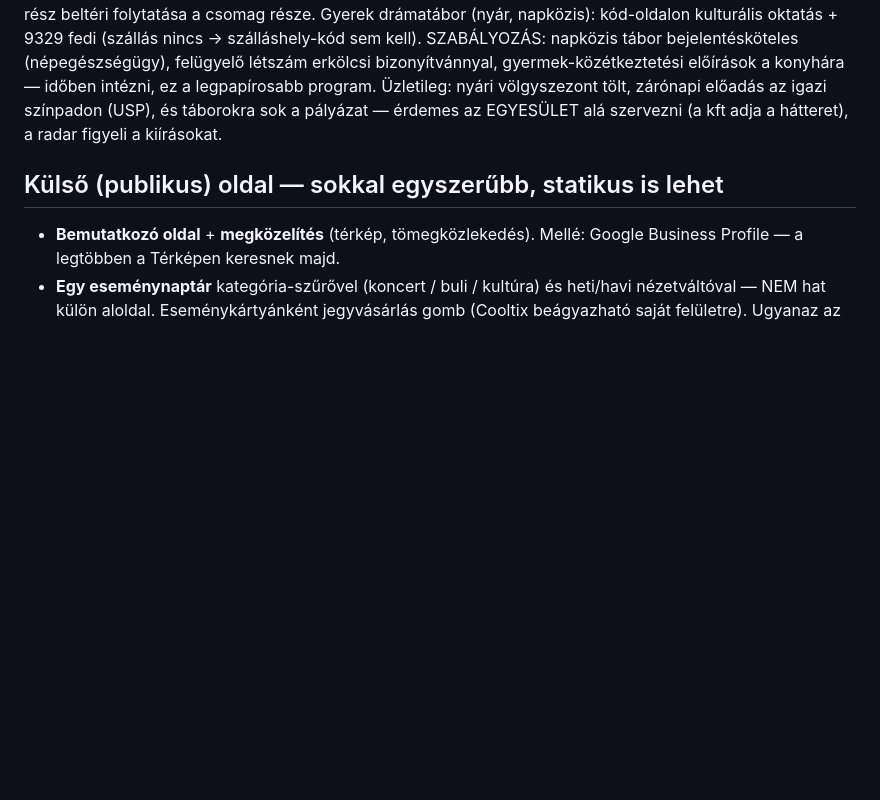
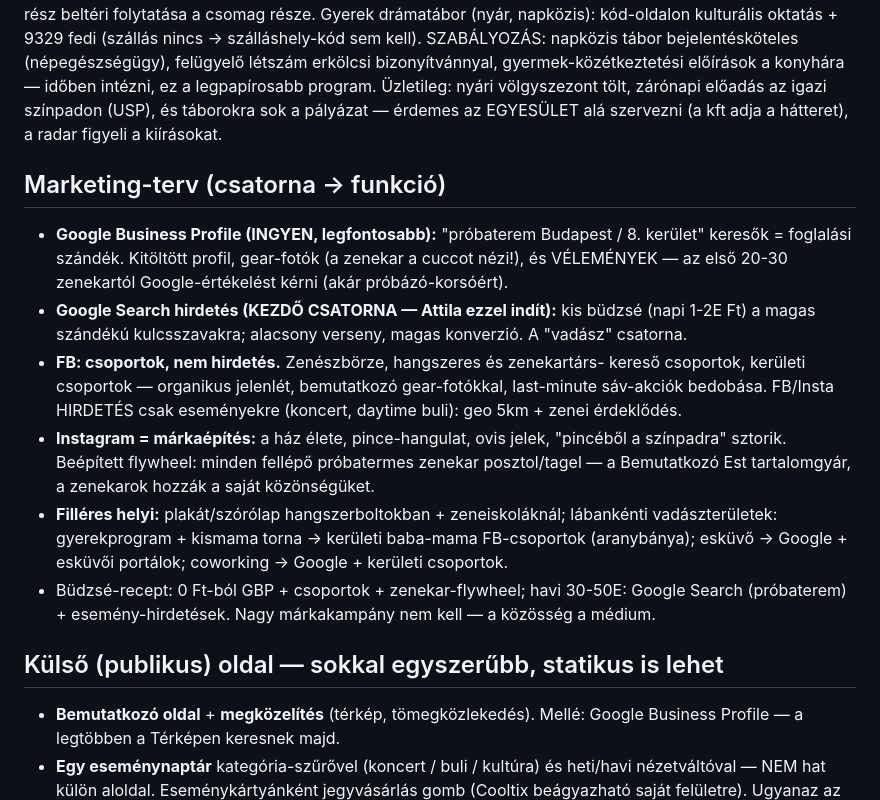
Before and after one commit to nemelvagyunk/belso-teszt, a Markdown page: TERV.md, the part around the change. Drawn GitHub-style; blank space fills up the shorter version.

Commit message:
TERV: marketing-fejezet (GBP + Google Search kezdocsatorna, FB-csoportok, Insta-marka, flywheel, budzse-recept)

```diff
--- a/TERV.md
+++ b/TERV.md
@@ -172,6 +172,31 @@ zárónapi előadás az igazi színpadon (USP), és táborokra sok a pályázat
 érdemes az EGYESÜLET alá szervezni (a kft adja a hátteret), a radar figyeli
 a kiírásokat.
 
+## Marketing-terv (csatorna → funkció)
+
+- **Google Business Profile (INGYEN, legfontosabb):** "próbaterem Budapest /
+  8. kerület" keresők = foglalási szándék. Kitöltött profil, gear-fotók
+  (a zenekar a cuccot nézi!), és VÉLEMÉNYEK — az első 20-30 zenekartól
+  Google-értékelést kérni (akár próbázó-korsóért).
+- **Google Search hirdetés (KEZDŐ CSATORNA — Attila ezzel indít):** kis
+  büdzsé (napi 1-2E Ft) a magas szándékú kulcsszavakra; alacsony verseny,
+  magas konverzió. A "vadász" csatorna.
+- **FB: csoportok, nem hirdetés.** Zenészbörze, hangszeres és zenekartárs-
+  kereső csoportok, kerületi csoportok — organikus jelenlét, bemutatkozó
+  gear-fotókkal, last-minute sáv-akciók bedobása. FB/Insta HIRDETÉS csak
+  eseményekre (koncert, daytime buli): geo 5km + zenei érdeklődés.
+- **Instagram = márkaépítés:** a ház élete, pince-hangulat, ovis jelek,
+  "pincéből a színpadra" sztorik. Beépített flywheel: minden fellépő
+  próbatermes zenekar posztol/tagel — a Bemutatkozó Est tartalomgyár,
+  a zenekarok hozzák a saját közönségüket.
+- **Filléres helyi:** plakát/szórólap hangszerboltokban + zeneiskoláknál;
+  lábankénti vadászterületek: gyerekprogram + kismama torna → kerületi
+  baba-mama FB-csoportok (aranybánya); esküvő → Google + esküvői portálok;
+  coworking → Google + kerületi csoportok.
+- Büdzsé-recept: 0 Ft-ból GBP + csoportok + zenekar-flywheel; havi 30-50E:
+  Google Search (próbaterem) + esemény-hirdetések. Nagy márkakampány nem
+  kell — a közösség a médium.
+
 ## Külső (publikus) oldal — sokkal egyszerűbb, statikus is lehet
 
 - **Bemutatkozó oldal** + **megközelítés** (térkép, tömegközlekedés). Mellé:
```
